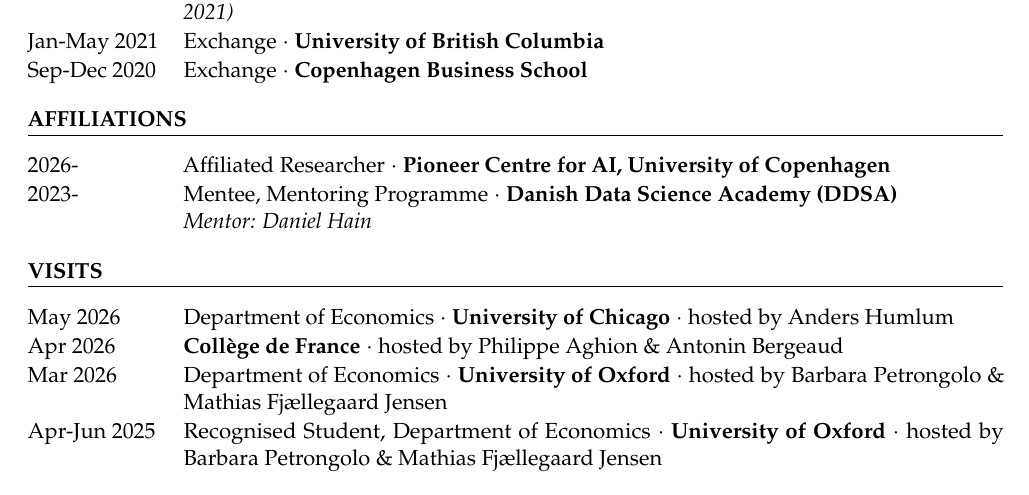
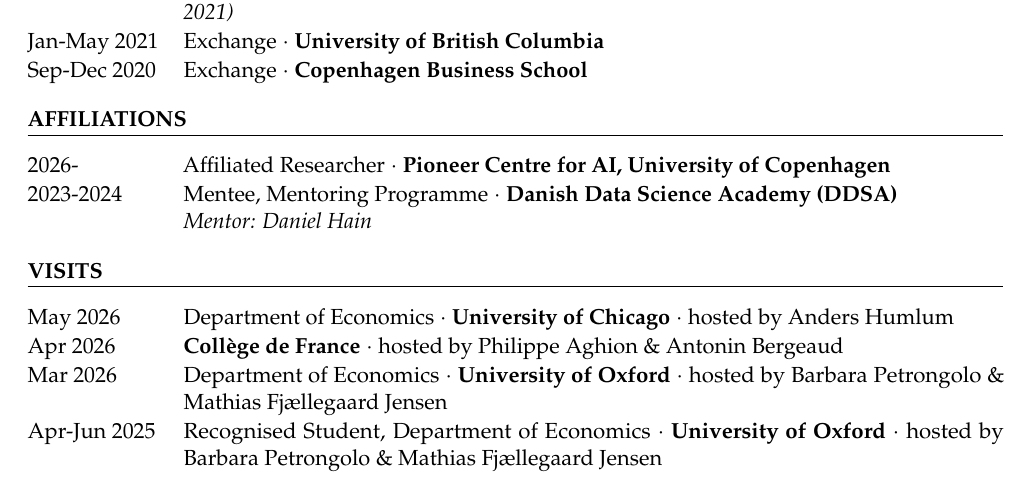
Before and after one commit to Zhurt0/rentianzhu, a LaTeX CV (cv/CV_Rentian_Zhu.tex): part of page 1 of 2, cut so that both start at the same text. Compiled offline with pdfLaTeX.

Commit message:
CV: DDSA mentoring programme ran 2023-2024
Co-Authored-By: Claude Opus 5.5 <noreply@anthropic.com>
Claude-Session: https://claude.ai/code/session_015gRpyny26KyrRa6GX8SYRu

```diff
--- a/cv/CV_Rentian_Zhu.tex
+++ b/cv/CV_Rentian_Zhu.tex
@@ -85,7 +85,7 @@
 \section{Affiliations}
 \begin{dated}
   \entry{2026-}{Affiliated Researcher\sep\textbf{Pioneer Centre for AI, University of Copenhagen}}
-  \entry{2023-}{Mentee, Mentoring Programme\sep\textbf{Danish Data Science Academy (DDSA)}
+  \entry{2023-2024}{Mentee, Mentoring Programme\sep\textbf{Danish Data Science Academy (DDSA)}
     \sub{Mentor: Daniel Hain}}
 \end{dated}
 
```
Also changed, not shown: images/CV_Rentian_Zhu_2025_01.pdf.
